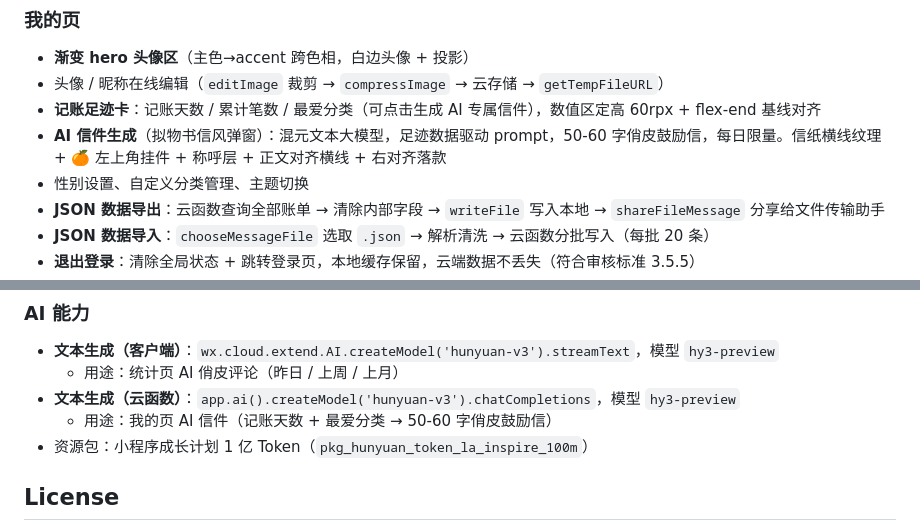
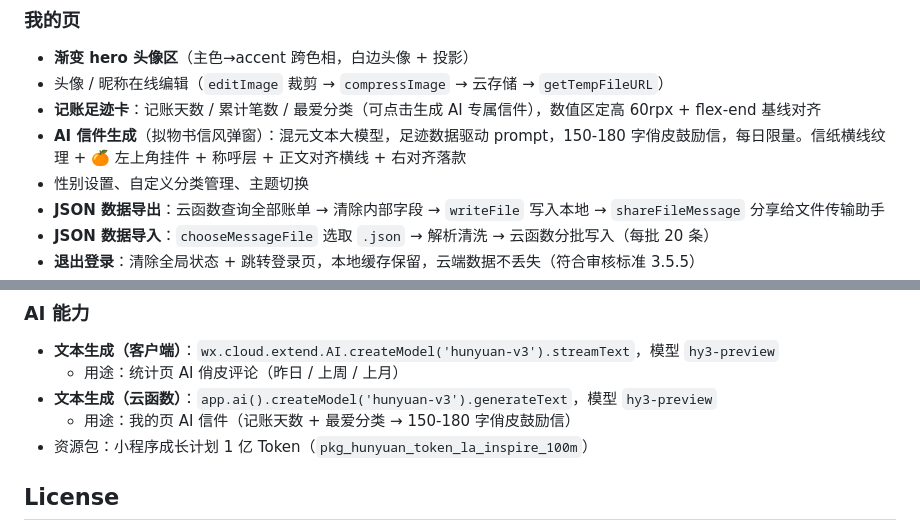
Before and after one commit to aichijuzi3209520851-lang/Juji---Manual-Expense-Tracker-WeChat-Mini-Program, a Markdown page: README.md, 2 parts joined by grey strips. Drawn GitHub-style.

Commit message:
fix: sync AI documentation with implementation

```diff
--- a/README.md
+++ b/README.md
@@ -54,7 +54,7 @@
 - **渐变 hero 头像区**（主色→accent 跨色相，白边头像 + 投影）
 - 头像 / 昵称在线编辑（`editImage` 裁剪 → `compressImage` → 云存储 → `getTempFileURL`）
 - **记账足迹卡**：记账天数 / 累计笔数 / 最爱分类（可点击生成 AI 专属信件），数值区定高 60rpx + flex-end 基线对齐
-- **AI 信件生成**（拟物书信风弹窗）：混元文本大模型，足迹数据驱动 prompt，50-60 字俏皮鼓励信，每日限量。信纸横线纹理 + 🍊 左上角挂件 + 称呼层 + 正文对齐横线 + 右对齐落款
+- **AI 信件生成**（拟物书信风弹窗）：混元文本大模型，足迹数据驱动 prompt，150-180 字俏皮鼓励信，每日限量。信纸横线纹理 + 🍊 左上角挂件 + 称呼层 + 正文对齐横线 + 右对齐落款
 - 性别设置、自定义分类管理、主题切换
 - **JSON 数据导出**：云函数查询全部账单 → 清除内部字段 → `writeFile` 写入本地 → `shareFileMessage` 分享给文件传输助手
 - **JSON 数据导入**：`chooseMessageFile` 选取 `.json` → 解析清洗 → 云函数分批写入（每批 20 条）
@@ -244,8 +244,8 @@ cloudfunctions/             # 云函数
 
 - **文本生成（客户端）**：`wx.cloud.extend.AI.createModel('hunyuan-v3').streamText`，模型 `hy3-preview`
   - 用途：统计页 AI 俏皮评论（昨日 / 上周 / 上月）
-- **文本生成（云函数）**：`app.ai().createModel('hunyuan-v3').chatCompletions`，模型 `hy3-preview`
-  - 用途：我的页 AI 信件（记账天数 + 最爱分类 → 50-60 字俏皮鼓励信）
+- **文本生成（云函数）**：`app.ai().createModel('hunyuan-v3').generateText`，模型 `hy3-preview`
+  - 用途：我的页 AI 信件（记账天数 + 最爱分类 → 150-180 字俏皮鼓励信）
 - 资源包：小程序成长计划 1 亿 Token（`pkg_hunyuan_token_la_inspire_100m`）
 
 ## License
```
